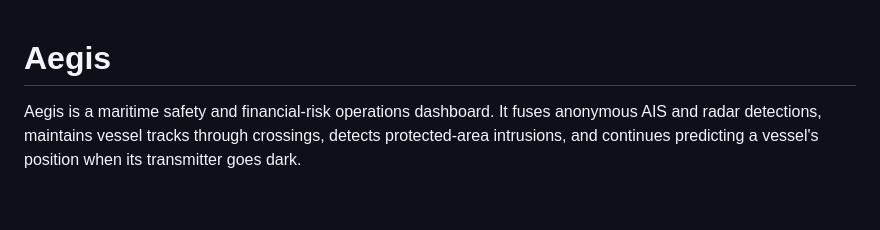
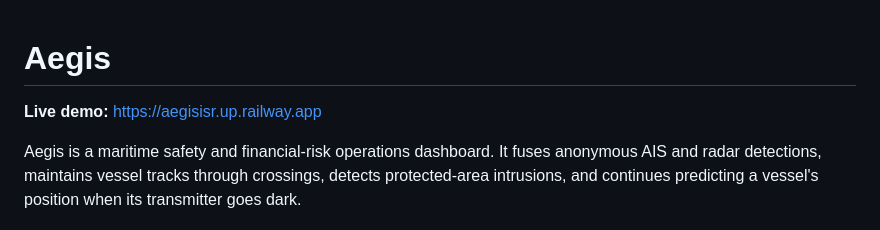
Before and after one commit to Yba1/sentinel-isr, a Markdown page: README.md, the part around the change. Drawn GitHub-style; blank space fills up the shorter version.

Commit message:
Add official Railway demo URL to the README.
Co-authored-by: Cursor <cursoragent@cursor.com>

```diff
--- a/README.md
+++ b/README.md
@@ -1,4 +1,6 @@
 # Aegis
+
+**Live demo:** https://aegisisr.up.railway.app
 
 Aegis is a maritime safety and financial-risk operations dashboard. It fuses
 anonymous AIS and radar detections, maintains vessel tracks through crossings,
```
